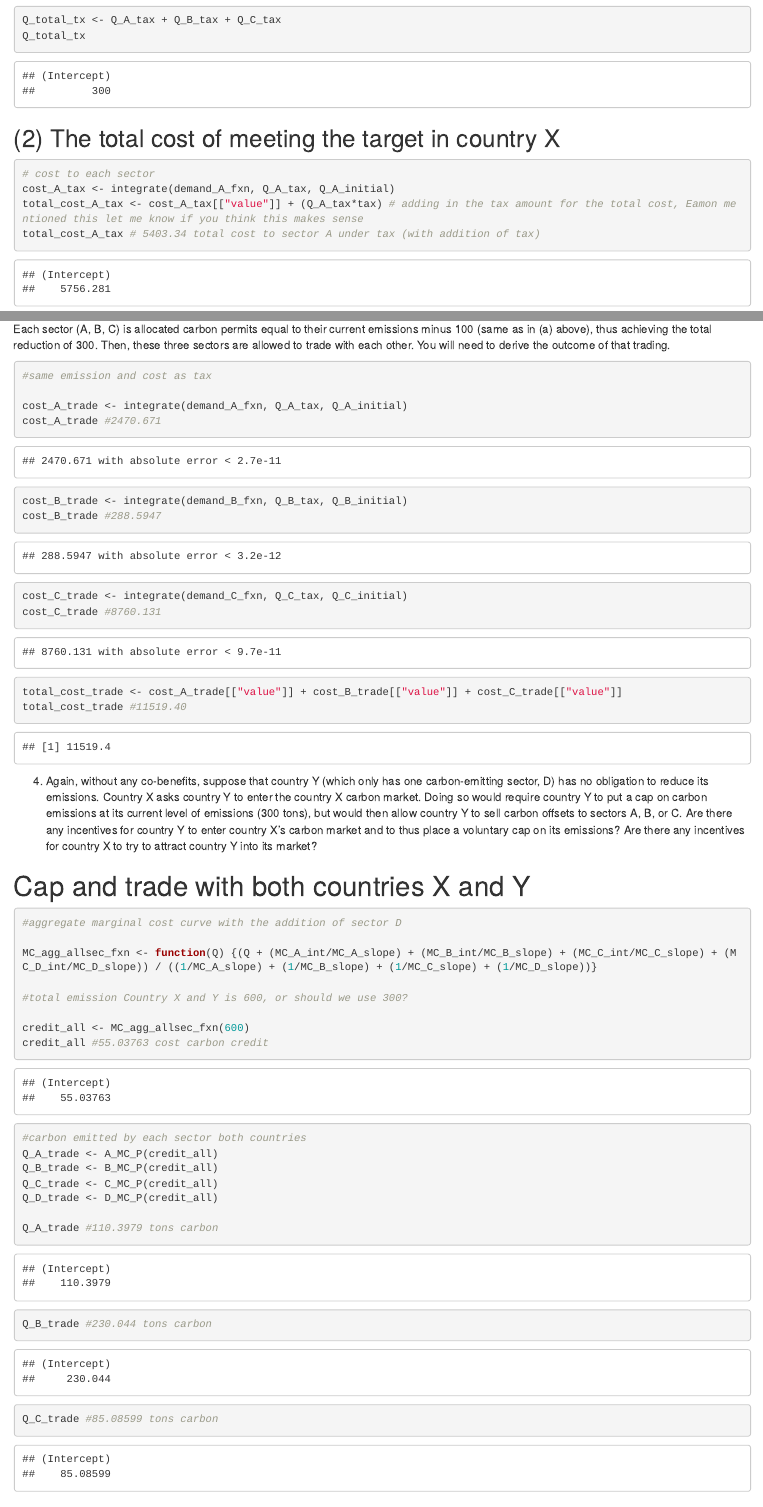
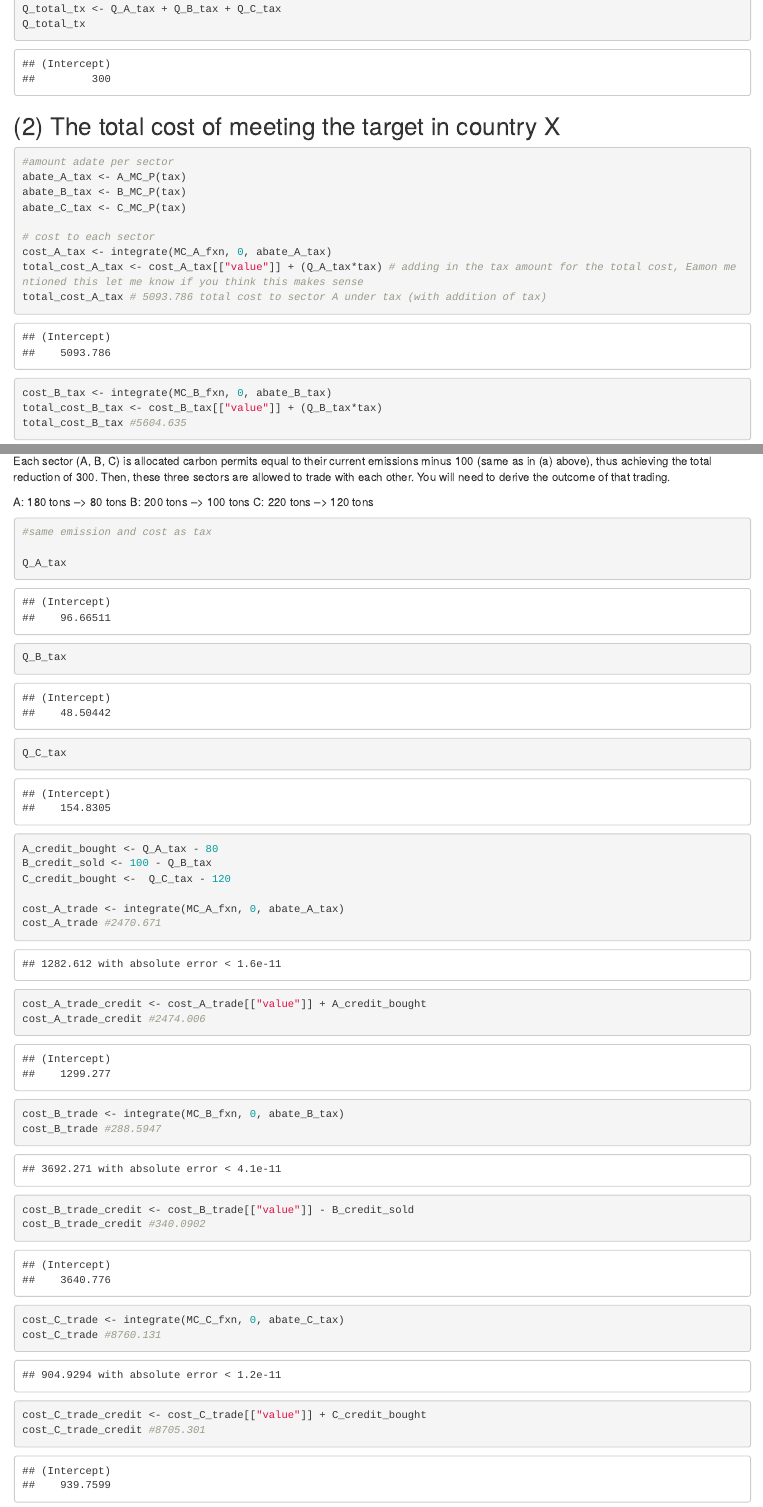
Before and after one commit to beckyc87/Econ_4, an R Markdown document (Econ_assign_4.Rmd): the page in a window 1100 px wide, from 11130 px down before the commit and from 11180 px down after it, so that both start at the same text, and a second part further down, joined at a grey line. Rendered offline with R 4.5, knitr and Pandoc, with nearby package versions.

Commit message:
changing to the abatement

````diff
--- a/Econ_assign_4.Rmd
+++ b/Econ_assign_4.Rmd
@@ -262,12 +264,17 @@ Q_total_tx
 
 ## (2) The total cost of meeting the target in country X
 ```{r}
+#amount adate per sector
+abate_A_tax <- A_MC_P(tax)
+abate_B_tax <- B_MC_P(tax)
+abate_C_tax <- C_MC_P(tax)
+
 # cost to each sector
-cost_A_tax <- integrate(demand_A_fxn, Q_A_tax, Q_A_initial)
+cost_A_tax <- integrate(MC_A_fxn, 0, abate_A_tax)
 total_cost_A_tax <- cost_A_tax[["value"]] + (Q_A_tax*tax) # adding in the tax amount for the total cost, Eamon mentioned this let me know if you think this makes sense
-total_cost_A_tax # 5403.34 total cost to sector A under tax (with addition of tax)
+total_cost_A_tax # 5093.786 total cost to sector A under tax (with addition of tax)
 
-cost_B_tax <- integrate(demand_B_fxn, Q_B_tax, Q_B_initial)
+cost_B_tax <- integrate(MC_B_fxn, 0, abate_B_tax)
 total_cost_B_tax <- cost_B_tax[["value"]] + (Q_B_tax*tax)
-total_cost_B_tax #5619.932
+total_cost_B_tax #5604.635
 
@@ -306,17 +313,35 @@
 
 # C. Cap and trade
 Each sector (A, B, C) is allocated carbon permits equal to their current emissions minus 100 (same as in (a) above), thus achieving the total reduction of 300. Then, these three sectors are allowed to trade with each other. You will need to derive the outcome of that trading.
+
+A: 180 tons --> 80 tons
+B: 200 tons --> 100 tons
+C: 220 tons --> 120 tons
 ```{r}
 #same emission and cost as tax
 
-cost_A_trade <- integrate(demand_A_fxn, Q_A_tax, Q_A_initial)
+Q_A_tax
+Q_B_tax
+Q_C_tax
+
+A_credit_bought <- Q_A_tax - 80
+B_credit_sold <- 100 - Q_B_tax
+C_credit_bought <-  Q_C_tax - 120
+
+cost_A_trade <- integrate(MC_A_fxn, 0, abate_A_tax)
 cost_A_trade #2470.671
+cost_A_trade_credit <- cost_A_trade[["value"]] + A_credit_bought
+cost_A_trade_credit #2474.006
 
-cost_B_trade <- integrate(demand_B_fxn, Q_B_tax, Q_B_initial)
+cost_B_trade <- integrate(MC_B_fxn, 0, abate_B_tax)
 cost_B_trade #288.5947
+cost_B_trade_credit <- cost_B_trade[["value"]] - B_credit_sold
+cost_B_trade_credit #340.0902
 
-cost_C_trade <- integrate(demand_C_fxn, Q_C_tax, Q_C_initial)
+cost_C_trade <- integrate(MC_C_fxn, 0, abate_C_tax)
 cost_C_trade #8760.131
+cost_C_trade_credit <- cost_C_trade[["value"]] + C_credit_bought
+cost_C_trade_credit #8705.301
 
 total_cost_trade <- cost_A_trade[["value"]] + cost_B_trade[["value"]] + cost_C_trade[["value"]]
 total_cost_trade #11519.40
@@ -333,17 +361,14 @@ total_cost_trade #11519.40
 
 MC_agg_allsec_fxn <- function(Q) {(Q + (MC_A_int/MC_A_slope) + (MC_B_int/MC_B_slope) + (MC_C_int/MC_C_slope) + (MC_D_int/MC_D_slope)) / ((1/MC_A_slope) + (1/MC_B_slope) + (1/MC_C_slope) + (1/MC_D_slope))}
 
-#total emission Country X and Y is 600, or should we use 300?
+#total emission Country X and Y is 300
 
-credit_all <- MC_agg_allsec_fxn(600)
-credit_all #55.03763 cost carbon credit
+credit_all <- MC_agg_allsec_fxn(300)
+credit_all #29.80249 cost carbon credit
 
-#carbon emitted by each sector both countries
+#carbon abated by each sector both countries
 Q_A_trade <- A_MC_P(credit_all)
 Q_B_trade <- B_MC_P(credit_all)
 Q_C_trade <- C_MC_P(credit_all)
 Q_D_trade <- D_MC_P(credit_all)
 
-Q_A_trade #110.3979 tons carbon
-Q_B_trade #230.044 tons carbon
-Q_C_trade #85.08599 tons carbon
````
Also changed, not shown: Econ_assign_4.Rmd (28 more changed lines).
